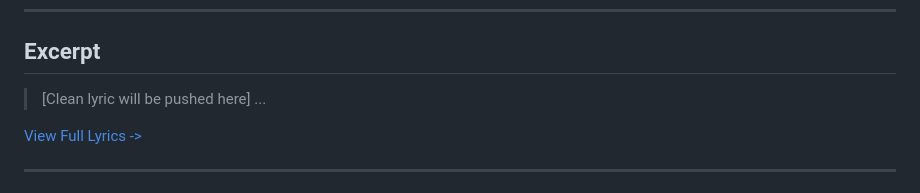
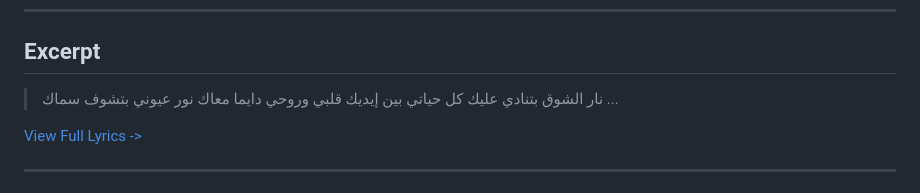
Before and after one commit to ImAbuSayed/boadak-tamen, a Markdown page: README.md, the part around the change. Drawn GitHub-style.

Commit message:
docs: Update readme excerpt

```diff
--- a/README.md
+++ b/README.md
@@ -19,7 +19,10 @@
 
 ## Excerpt
 
-> [Clean lyric will be pushed here]
+> نار الشوق بتنادي عليك
+> كل حياتي بين إيديك
+> قلبي وروحي دايما معاك
+> نور عيوني بتشوف سماك
 > ...
 
 [View Full Lyrics ->](./lyrics.txt)
```
